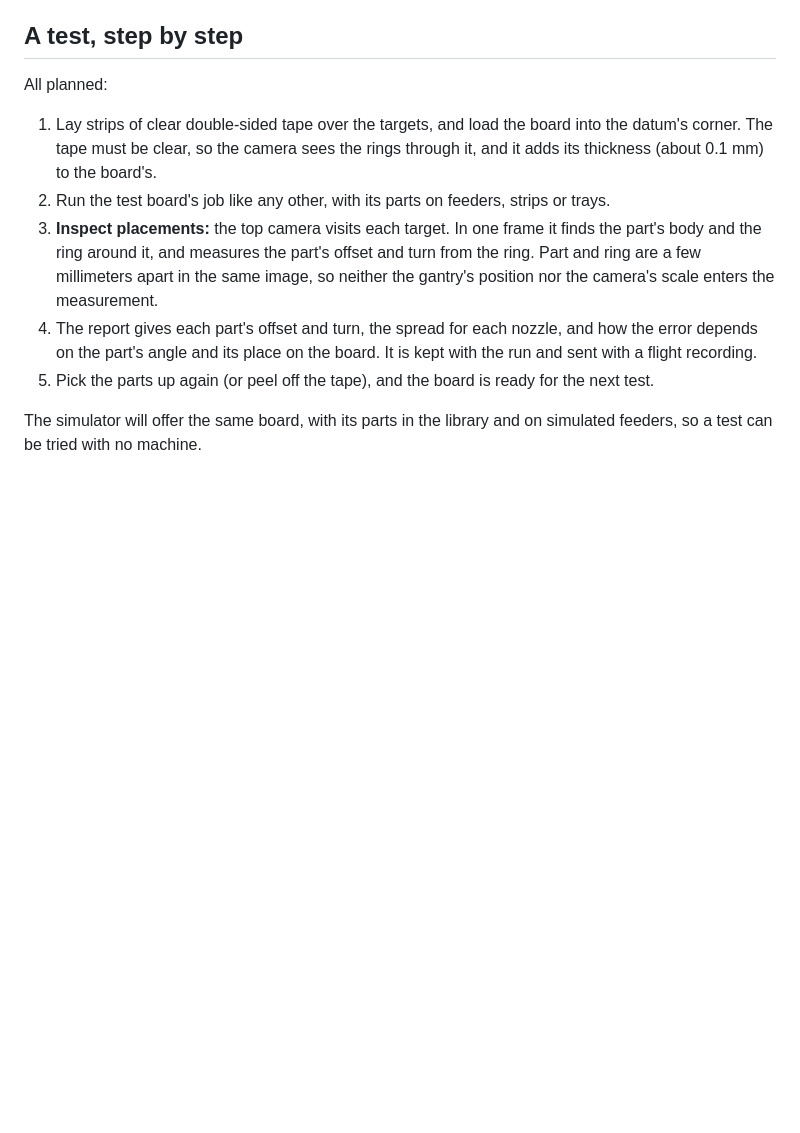
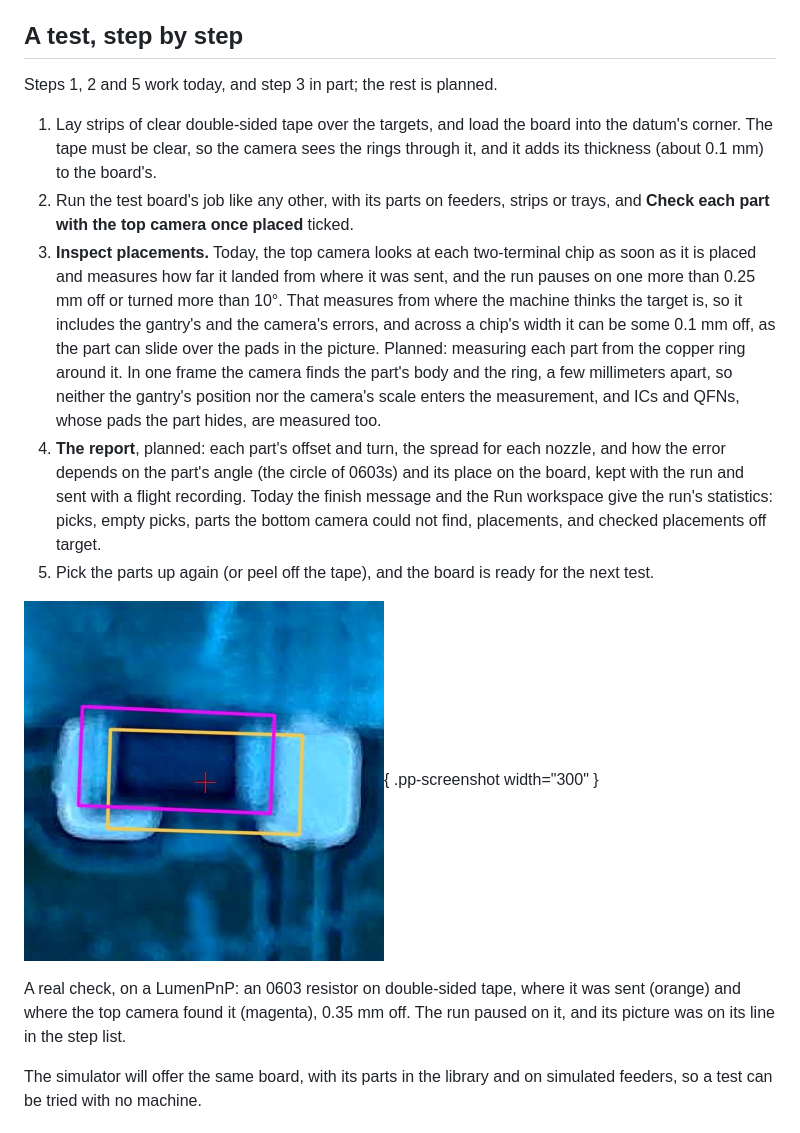
Before and after one commit to mfarver/picnicplace, a Markdown page: docs/hardware/test-board.md, the part around the change. Rendered like a GitHub page; pictures changed too: docs/images/placement-check-real.jpg (added); blank space fills up the shorter version.

Commit message:
Docs: pictures of training, placement checks, and run statistics
A new picture of the Run workspace, paused on a part the top camera found
off its target, with the run's statistics; the Trained parts panel's
approval step in the bring-up guide; and a real placement check from a
LumenPnP, cropped to the one part. The test board page says which steps of
a test work today.

Co-Authored-By: Claude Opus 5.5 <noreply@anthropic.com>
Signed-off-by: Mark Farver <mfarver@voltagenpower.com>

```diff
--- a/docs/hardware/test-board.md
+++ b/docs/hardware/test-board.md
@@ -75,21 +75,35 @@ top camera's light.
 
 ## A test, step by step
 
-All planned:
+Steps 1, 2 and 5 work today, and step 3 in part; the rest is planned.
 
 1. Lay strips of clear double-sided tape over the targets, and load the board into the
    datum's corner. The tape must be clear, so the camera sees the rings through it, and
    it adds its thickness (about 0.1 mm) to the board's.
-2. Run the test board's job like any other, with its parts on feeders, strips or trays.
-3. **Inspect placements:** the top camera visits each target. In one frame it finds the
-   part's body and the ring around it, and measures the part's offset and turn from the
-   ring. Part and ring are a few millimeters apart in the same image, so neither the
-   gantry's position nor the camera's scale enters the measurement.
-4. The report gives each part's offset and turn, the spread for each nozzle, and how the
-   error depends on the part's angle and its place on the board. It is kept with the run
-   and sent with a flight recording.
+2. Run the test board's job like any other, with its parts on feeders, strips or trays,
+   and **Check each part with the top camera once placed** ticked.
+3. **Inspect placements.** Today, the top camera looks at each two-terminal chip as soon
+   as it is placed and measures how far it landed from where it was sent, and the run
+   pauses on one more than 0.25 mm off or turned more than 10°. That measures from where
+   the machine thinks the target is, so it includes the gantry's and the camera's errors,
+   and across a chip's width it can be some 0.1 mm off, as the part can slide over the
+   pads in the picture. Planned: measuring each part from the copper ring around it. In
+   one frame the camera finds the part's body and the ring, a few millimeters apart, so
+   neither the gantry's position nor the camera's scale enters the measurement, and
+   ICs and QFNs, whose pads the part hides, are measured too.
+4. **The report**, planned: each part's offset and turn, the spread for each nozzle, and
+   how the error depends on the part's angle (the circle of 0603s) and its place on the
+   board, kept with the run and sent with a flight recording. Today the finish message
+   and the Run workspace give the run's statistics: picks, empty picks, parts the bottom
+   camera could not find, placements, and checked placements off target.
 5. Pick the parts up again (or peel off the tape), and the board is ready for the next
    test.
+
+![A real placement check: an 0603 landed 0.35 mm off its target](../images/placement-check-real.jpg){ .pp-screenshot width="300" }
+
+A real check, on a LumenPnP: an 0603 resistor on double-sided tape, where it was sent
+(orange) and where the top camera found it (magenta), 0.35 mm off. The run paused on it,
+and its picture was on its line in the step list.
 
 The simulator will offer the same board, with its parts in the library and on simulated
 feeders, so a test can be tried with no machine.
```
Also changed, not shown: docs/guide/bring-up.md (+8 -2 lines), docs/index.md (+5 -3 lines), docs/images/studio-run.jpg, docs/images/studio-trained.jpg (added).
